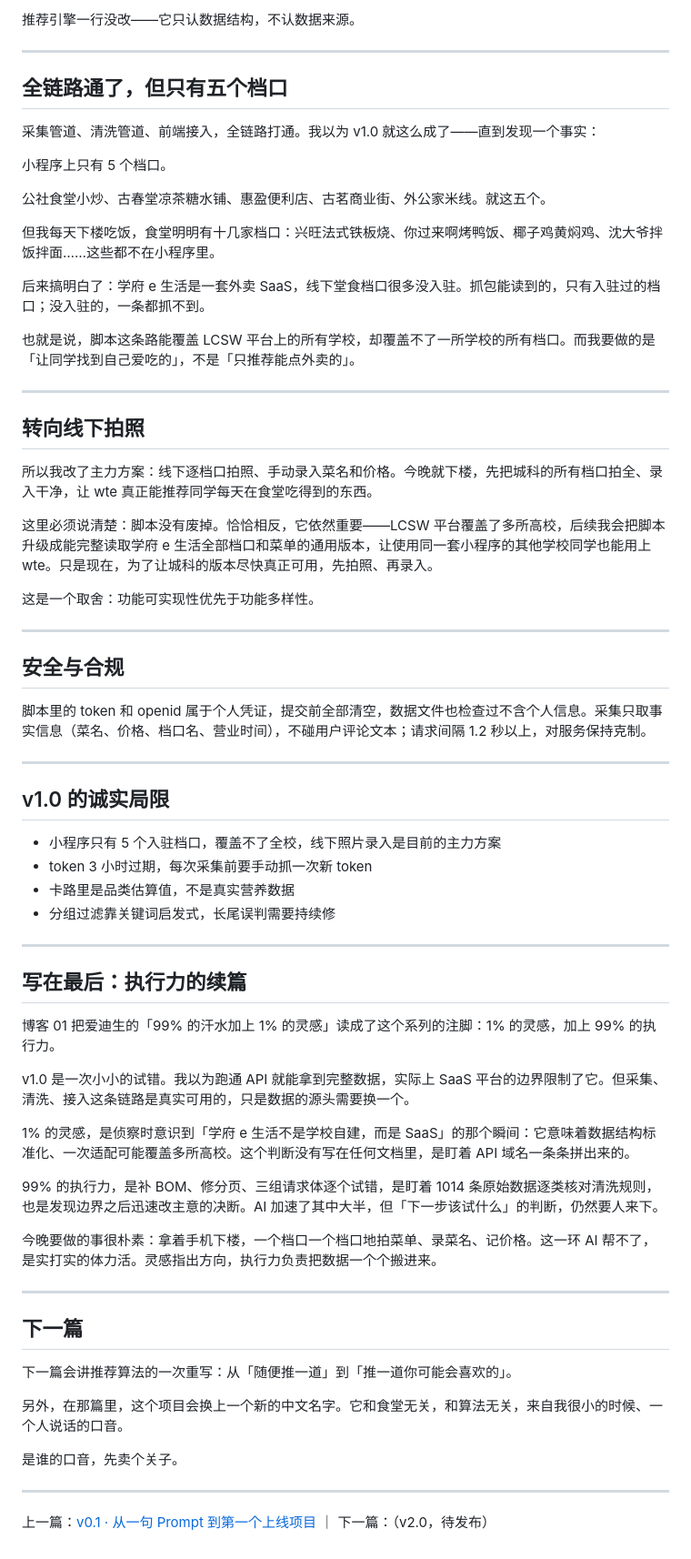
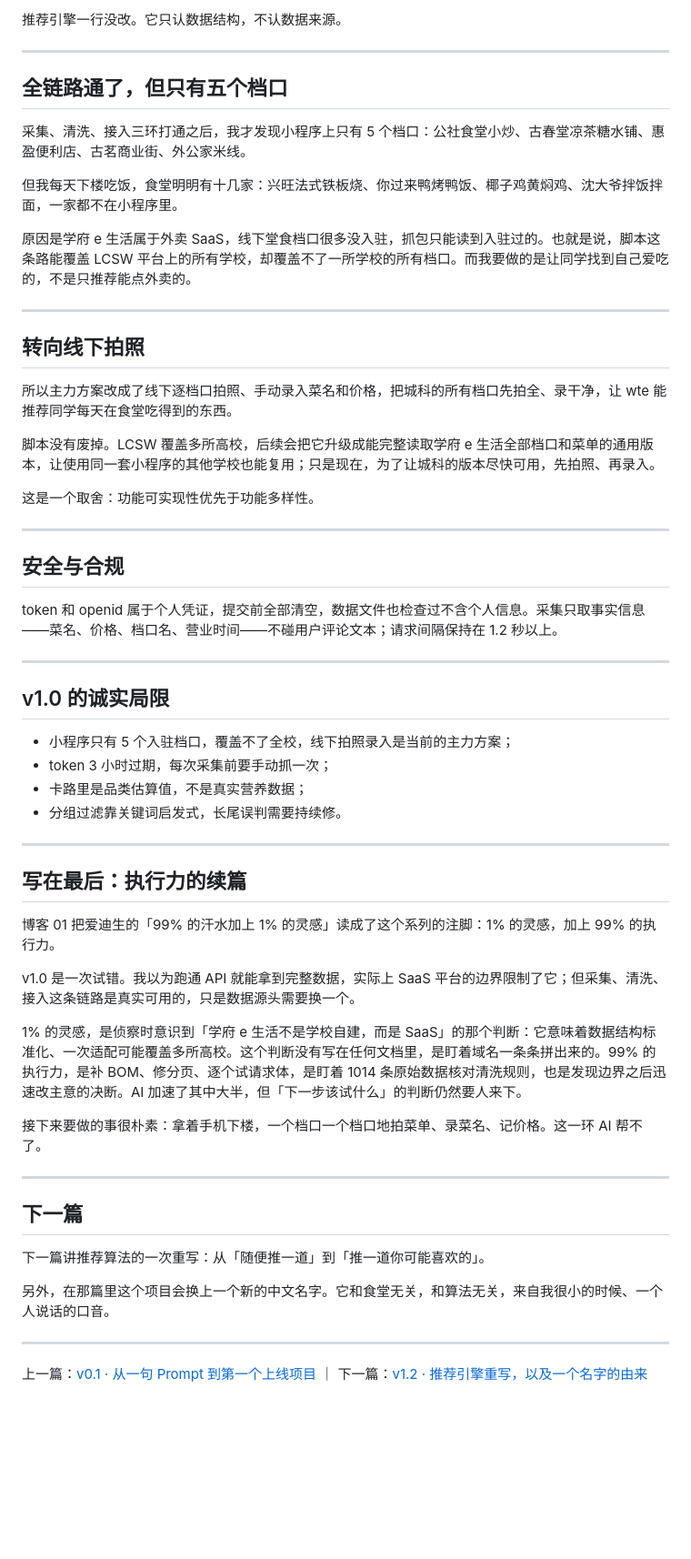
Before and after one commit to youcheng10d/what-to-eat, a Markdown page: docs/blog/blog-02-v1.0.md, the part around one of its changes. Shown at 91% size. Drawn GitHub-style; blank space fills up the shorter version.

Commit message:
docs: 新增开发日志 03（v1.2 推荐引擎重写与定名），按 01 风格重写 02
02 精简铺陈段落、去掉表格，改为进度陈述；03 保留定名叙述，其余段落统一为技术陈述。

Co-Authored-By: Claude Sonnet 4.6 <noreply@anthropic.com>

```diff
--- a/docs/blog/blog-02-v1.0.md
+++ b/docs/blog/blog-02-v1.0.md
@@ -78,29 +72,23 @@ v0.1 的前端已经留好了后门：api.js 里数据源优先级是 window.DB_
 
-推荐引擎一行没改——它只认数据结构，不认数据来源。
+推荐引擎一行没改。它只认数据结构，不认数据来源。
 
 ---
 
 ## 全链路通了，但只有五个档口
 
-采集管道、清洗管道、前端接入，全链路打通。我以为 v1.0 就这么成了——直到发现一个事实：
+采集、清洗、接入三环打通之后，我才发现小程序上只有 5 个档口：公社食堂小炒、古春堂凉茶糖水铺、惠盈便利店、古茗商业街、外公家米线。
 
-小程序上只有 5 个档口。
+但我每天下楼吃饭，食堂明明有十几家：兴旺法式铁板烧、你过来鸭烤鸭饭、椰子鸡黄焖鸡、沈大爷拌饭拌面，一家都不在小程序里。
 
-公社食堂小炒、古春堂凉茶糖水铺、惠盈便利店、古茗商业街、外公家米线。就这五个。
-
-但我每天下楼吃饭，食堂明明有十几家档口：兴旺法式铁板烧、你过来啊烤鸭饭、椰子鸡黄焖鸡、沈大爷拌饭拌面……这些都不在小程序里。
-
-后来搞明白了：学府 e 生活是一套外卖 SaaS，线下堂食档口很多没入驻。抓包能读到的，只有入驻过的档口；没入驻的，一条都抓不到。
-
-也就是说，脚本这条路能覆盖 LCSW 平台上的所有学校，却覆盖不了一所学校的所有档口。而我要做的是「让同学找到自己爱吃的」，不是「只推荐能点外卖的」。
+原因是学府 e 生活属于外卖 SaaS，线下堂食档口很多没入驻，抓包只能读到入驻过的。也就是说，脚本这条路能覆盖 LCSW 平台上的所有学校，却覆盖不了一所学校的所有档口。而我要做的是让同学找到自己爱吃的，不是只推荐能点外卖的。
 
 ---
 
 ## 转向线下拍照
 
-所以我改了主力方案：线下逐档口拍照、手动录入菜名和价格。今晚就下楼，先把城科的所有档口拍全、录入干净，让 wte 真正能推荐同学每天在食堂吃得到的东西。
+所以主力方案改成了线下逐档口拍照、手动录入菜名和价格，把城科的所有档口先拍全、录干净，让 wte 能推荐同学每天在食堂吃得到的东西。
 
-这里必须说清楚：脚本没有废掉。恰恰相反，它依然重要——LCSW 平台覆盖了多所高校，后续我会把脚本升级成能完整读取学府 e 生活全部档口和菜单的通用版本，让使用同一套小程序的其他学校同学也能用上 wte。只是现在，为了让城科的版本尽快真正可用，先拍照、再录入。
+脚本没有废掉。LCSW 覆盖多所高校，后续会把它升级成能完整读取学府 e 生活全部档口和菜单的通用版本，让使用同一套小程序的其他学校也能复用；只是现在，为了让城科的版本尽快可用，先拍照、再录入。
 
 这是一个取舍：功能可实现性优先于功能多样性。
 
@@ -108,16 +96,16 @@ v0.1 的前端已经留好了后门：api.js 里数据源优先级是 window.DB_
 
 ## 安全与合规
 
-脚本里的 token 和 openid 属于个人凭证，提交前全部清空，数据文件也检查过不含个人信息。采集只取事实信息（菜名、价格、档口名、营业时间），不碰用户评论文本；请求间隔 1.2 秒以上，对服务保持克制。
+token 和 openid 属于个人凭证，提交前全部清空，数据文件也检查过不含个人信息。采集只取事实信息——菜名、价格、档口名、营业时间——不碰用户评论文本；请求间隔保持在 1.2 秒以上。
 
 ---
 
 ## v1.0 的诚实局限
 
-- 小程序只有 5 个入驻档口，覆盖不了全校，线下照片录入是目前的主力方案
-- token 3 小时过期，每次采集前要手动抓一次新 token
-- 卡路里是品类估算值，不是真实营养数据
-- 分组过滤靠关键词启发式，长尾误判需要持续修
+- 小程序只有 5 个入驻档口，覆盖不了全校，线下拍照录入是当前的主力方案；
+- token 3 小时过期，每次采集前要手动抓一次；
+- 卡路里是品类估算值，不是真实营养数据；
+- 分组过滤靠关键词启发式，长尾误判需要持续修。
 
 ---
 
@@ -125,24 +113,20 @@ v0.1 的前端已经留好了后门：api.js 里数据源优先级是 window.DB_
 
 博客 01 把爱迪生的「99% 的汗水加上 1% 的灵感」读成了这个系列的注脚：1% 的灵感，加上 99% 的执行力。
 
-v1.0 是一次小小的试错。我以为跑通 API 就能拿到完整数据，实际上 SaaS 平台的边界限制了它。但采集、清洗、接入这条链路是真实可用的，只是数据的源头需要换一个。
+v1.0 是一次试错。我以为跑通 API 就能拿到完整数据，实际上 SaaS 平台的边界限制了它；但采集、清洗、接入这条链路是真实可用的，只是数据源头需要换一个。
 
-1% 的灵感，是侦察时意识到「学府 e 生活不是学校自建，而是 SaaS」的那个瞬间：它意味着数据结构标准化、一次适配可能覆盖多所高校。这个判断没有写在任何文档里，是盯着 API 域名一条条拼出来的。
+1% 的灵感，是侦察时意识到「学府 e 生活不是学校自建，而是 SaaS」的那个判断：它意味着数据结构标准化、一次适配可能覆盖多所高校。这个判断没有写在任何文档里，是盯着域名一条条拼出来的。99% 的执行力，是补 BOM、修分页、逐个试请求体，是盯着 1014 条原始数据核对清洗规则，也是发现边界之后迅速改主意的决断。AI 加速了其中大半，但「下一步该试什么」的判断仍然要人来下。
 
-99% 的执行力，是补 BOM、修分页、三组请求体逐个试错，是盯着 1014 条原始数据逐类核对清洗规则，也是发现边界之后迅速改主意的决断。AI 加速了其中大半，但「下一步该试什么」的判断，仍然要人来下。
-
-今晚要做的事很朴素：拿着手机下楼，一个档口一个档口地拍菜单、录菜名、记价格。这一环 AI 帮不了，是实打实的体力活。灵感指出方向，执行力负责把数据一个个搬进来。
+接下来要做的事很朴素：拿着手机下楼，一个档口一个档口地拍菜单、录菜名、记价格。这一环 AI 帮不了。
 
 ---
 
 ## 下一篇
 
-下一篇会讲推荐算法的一次重写：从「随便推一道」到「推一道你可能会喜欢的」。
+下一篇讲推荐算法的一次重写：从「随便推一道」到「推一道你可能喜欢的」。
 
-另外，在那篇里，这个项目会换上一个新的中文名字。它和食堂无关，和算法无关，来自我很小的时候、一个人说话的口音。
-
-是谁的口音，先卖个关子。
+另外，在那篇里这个项目会换上一个新的中文名字。它和食堂无关，和算法无关，来自我很小的时候、一个人说话的口音。
 
 ---
 
-上一篇：[v0.1 · 从一句 Prompt 到第一个上线项目](blog-01-v0.1.md) ｜ 下一篇：（v2.0，待发布）
+上一篇：[v0.1 · 从一句 Prompt 到第一个上线项目](blog-01-v0.1.md) ｜ 下一篇：[v1.2 · 推荐引擎重写，以及一个名字的由来](blog-03-v1.2.md)
```
Also changed, not shown: other parts of docs/blog/blog-02-v1.0.md (+25 -31 lines), docs/blog/blog-03-v1.2.md (added, +112 -0 lines).
